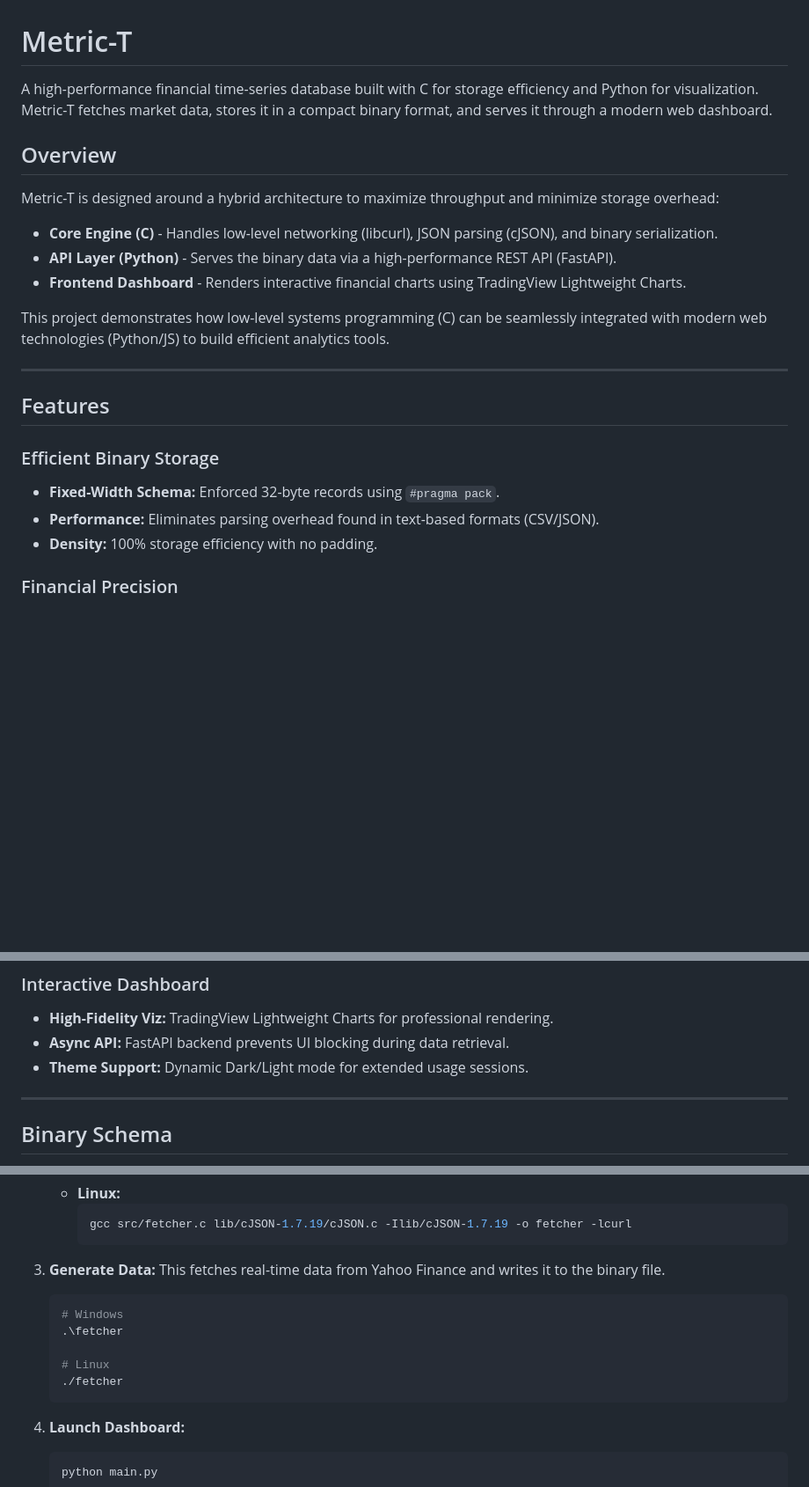
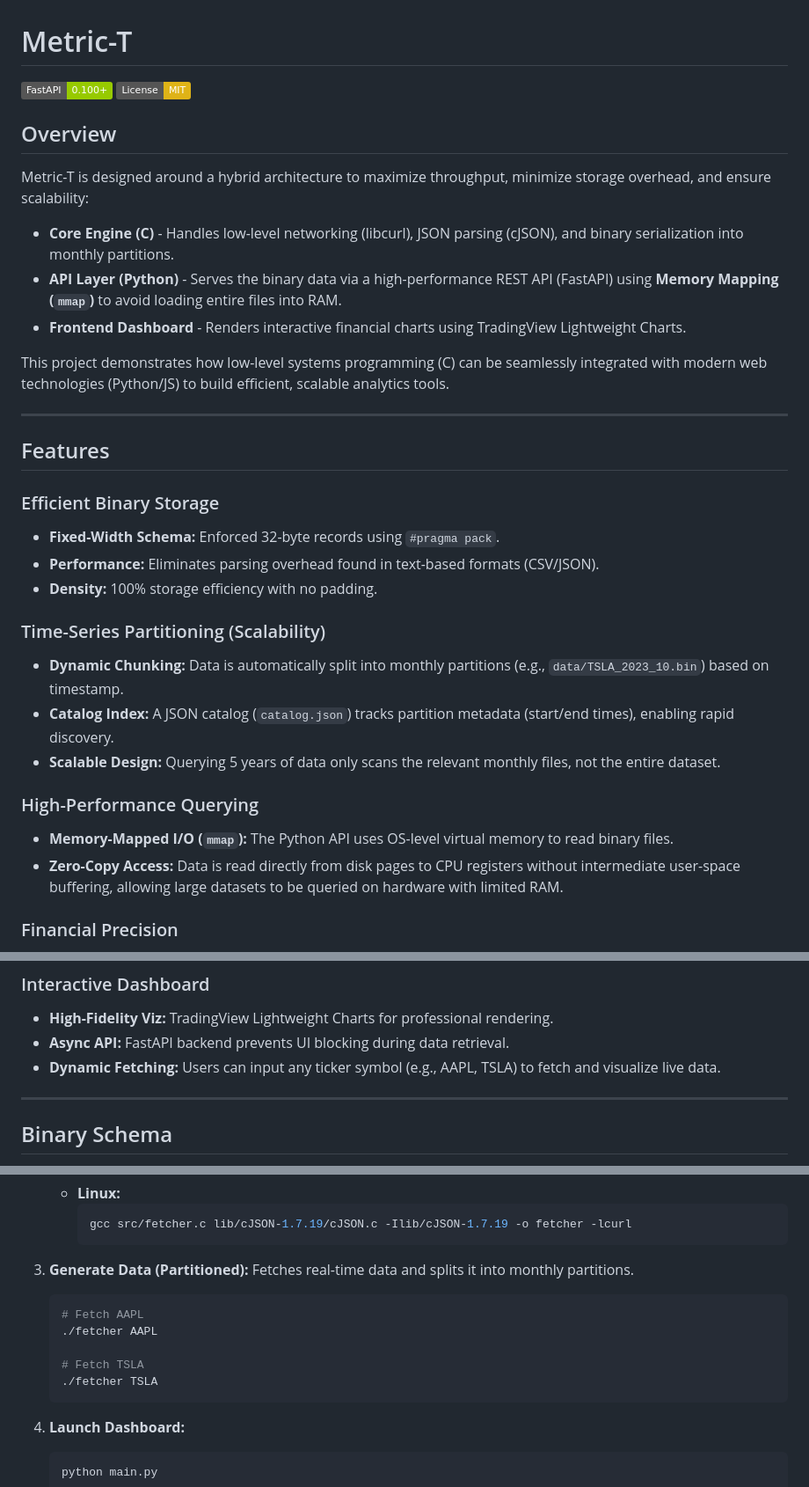
Before and after one commit to aadarshpp/chronos, a Markdown page: README.md, 3 parts joined by grey strips. Shown at 88% size. Drawn GitHub-style; badges without logos; blank space fills up the shorter version.

Commit message:
docs: update README to reflect current storage and query architecture

````diff
--- a/README.md
+++ b/README.md
@@ -1,16 +1,16 @@
 # Metric-T
-
-A high-performance financial time-series database built with C for storage efficiency and Python for visualization. Metric-T fetches market data, stores it in a compact binary format, and serves it through a modern web dashboard.
+[![FastAPI](https://img.shields.io/badge/FastAPI-0.100+-green?logo=fastapi)](https://fastapi.tiangolo.com)
+[![License: MIT](https://img.shields.io/badge/License-MIT-yellow.svg)](https://opensource.org/licenses/MIT)
 
 ## Overview
 
-Metric-T is designed around a hybrid architecture to maximize throughput and minimize storage overhead:
+Metric-T is designed around a hybrid architecture to maximize throughput, minimize storage overhead, and ensure scalability:
 
-* **Core Engine (C)** - Handles low-level networking (libcurl), JSON parsing (cJSON), and binary serialization.
-* **API Layer (Python)** - Serves the binary data via a high-performance REST API (FastAPI).
-* **Frontend Dashboard** - Renders interactive financial charts using TradingView Lightweight Charts.
+*   **Core Engine (C)** - Handles low-level networking (libcurl), JSON parsing (cJSON), and binary serialization into monthly partitions.
+*   **API Layer (Python)** - Serves the binary data via a high-performance REST API (FastAPI) using **Memory Mapping (`mmap`)** to avoid loading entire files into RAM.
+*   **Frontend Dashboard** - Renders interactive financial charts using TradingView Lightweight Charts.
 
-This project demonstrates how low-level systems programming (C) can be seamlessly integrated with modern web technologies (Python/JS) to build efficient analytics tools.
+This project demonstrates how low-level systems programming (C) can be seamlessly integrated with modern web technologies (Python/JS) to build efficient, scalable analytics tools.
 
 ---
 
@@ -20,6 +20,15 @@ This project demonstrates how low-level systems programming (C) can be seamlessl
 *   **Fixed-Width Schema:** Enforced 32-byte records using `#pragma pack`.
 *   **Performance:** Eliminates parsing overhead found in text-based formats (CSV/JSON).
 *   **Density:** 100% storage efficiency with no padding.
+
+### Time-Series Partitioning (Scalability)
+*   **Dynamic Chunking:** Data is automatically split into monthly partitions (e.g., `data/TSLA_2023_10.bin`) based on timestamp.
+*   **Catalog Index:** A JSON catalog (`catalog.json`) tracks partition metadata (start/end times), enabling rapid discovery.
+*   **Scalable Design:** Querying 5 years of data only scans the relevant monthly files, not the entire dataset.
+
+### High-Performance Querying
+*   **Memory-Mapped I/O (`mmap`):** The Python API uses OS-level virtual memory to read binary files.
+*   **Zero-Copy Access:** Data is read directly from disk pages to CPU registers without intermediate user-space buffering, allowing large datasets to be queried on hardware with limited RAM.
 
 ### Financial Precision
 *   **Fixed-Point Arithmetic:** Prices stored as integers (scaled by 10,000) to avoid IEEE 754 floating-point drift.
@@ -32,7 +41,7 @@ This project demonstrates how low-level systems programming (C) can be seamlessl
 ### Interactive Dashboard
 *   **High-Fidelity Viz:** TradingView Lightweight Charts for professional rendering.
 *   **Async API:** FastAPI backend prevents UI blocking during data retrieval.
-*   **Theme Support:** Dynamic Dark/Light mode for extended usage sessions.
+*   **Dynamic Fetching:** Users can input any ticker symbol (e.g., AAPL, TSLA) to fetch and visualize live data.
 
 ---
 
@@ -112,14 +124,14 @@ Metric-T/
         gcc src/fetcher.c lib/cJSON-1.7.19/cJSON.c -Ilib/cJSON-1.7.19 -o fetcher -lcurl
         ```
 
-3.  **Generate Data:**
-    This fetches real-time data from Yahoo Finance and writes it to the binary file.
+3.  **Generate Data (Partitioned):**
+    Fetches real-time data and splits it into monthly partitions.
     ```bash
-    # Windows
-    .\fetcher
+    # Fetch AAPL
+    ./fetcher AAPL
 
-    # Linux
-    ./fetcher
+    # Fetch TSLA
+    ./fetcher TSLA
     ```
 
 4.  **Launch Dashboard:**
````
Also changed, not shown: other parts of README.md (+21 -11 lines).
